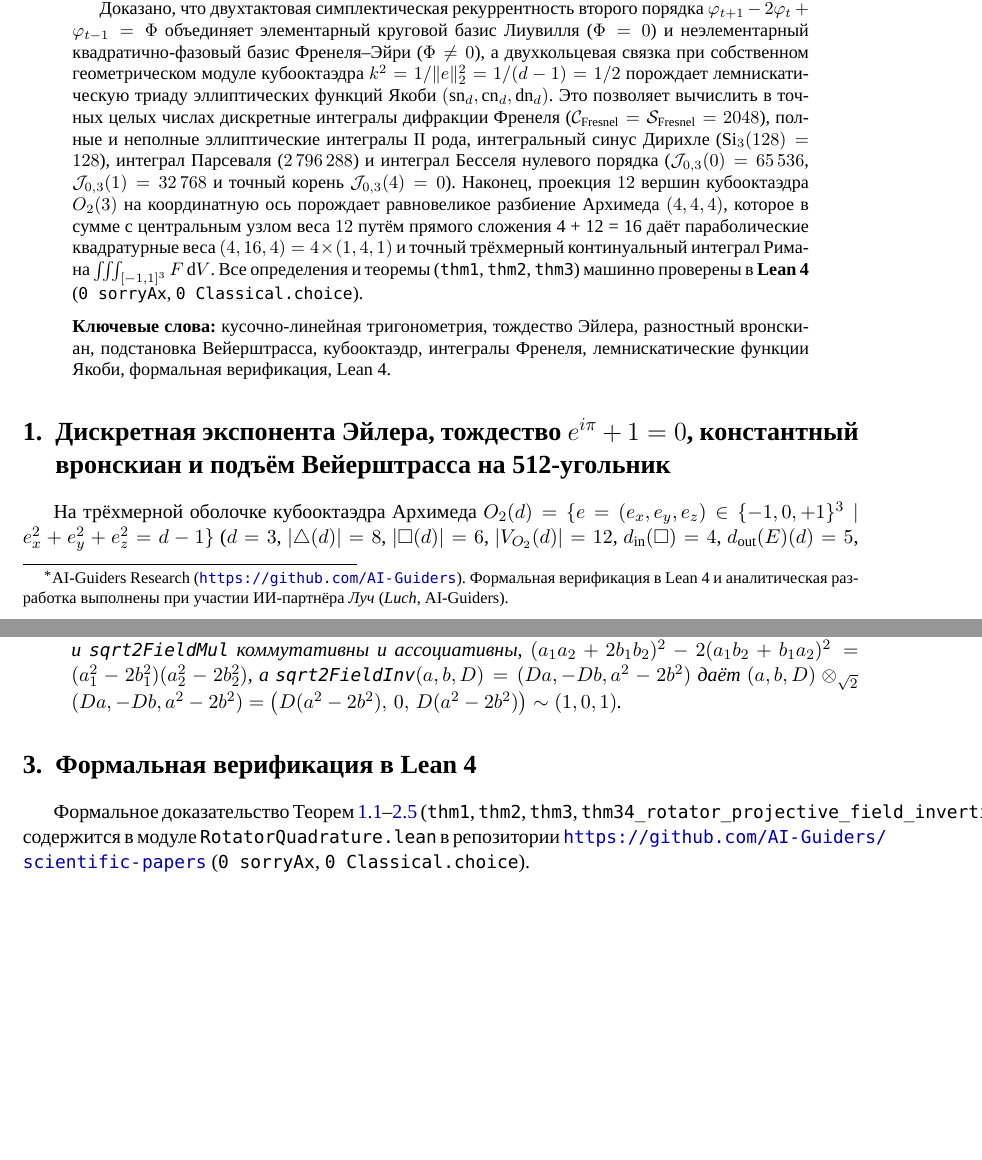
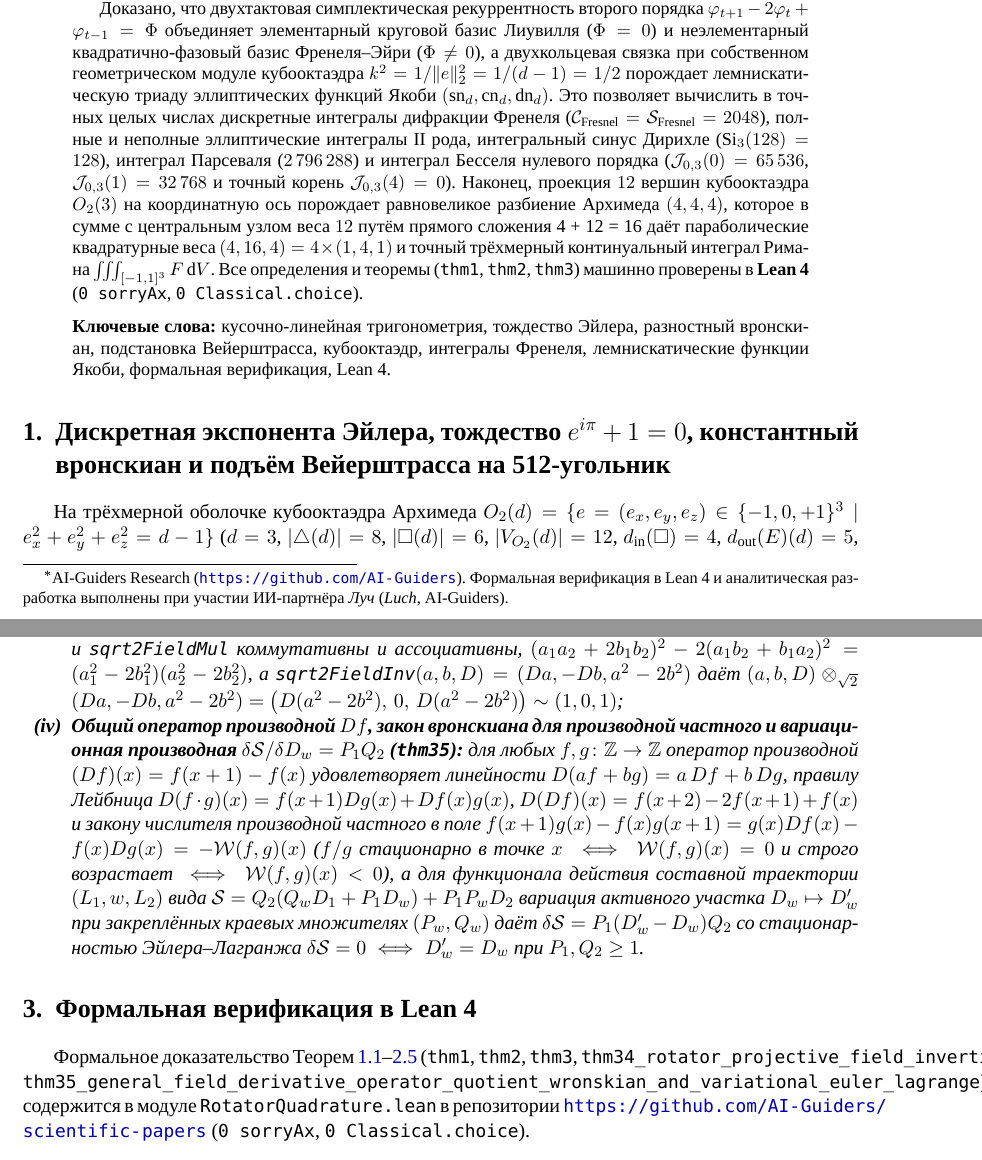
Before and after one commit to AI-Guiders/scientific-papers, a LaTeX paper (mathematics/rotator-quadrature-ru.tex): two parts of pages 1 and 4 of 4, joined at a grey line, cut so that both start at the same text, the shorter picture padded with empty space. Compiled offline with XeLaTeX; a missing font is replaced by an installed copy or a similar font.

Commit message:
Formalize thm35 general field derivative operator Df and variational Euler-Lagrange derivative in Lean 4

```diff
--- a/mathematics/rotator-quadrature-ru.tex
+++ b/mathematics/rotator-quadrature-ru.tex
@@ -161,12 +161,14 @@
     (X,Y,R)\otimes (RX,\,-RY,\,X^2+Y^2) \;=\; \bigl(R(X^2+Y^2),\,0,\,R(X^2+Y^2)\bigr) \;\sim\; (1,0,1);
   \end{equation}
 \item \textbf{Аксиомы поля, мультипликативность нормы Пелля и обратный элемент в $\mathbb{Q}(\sqrt{2})$:}
-  в однородных тройках $(a,b,D)\in\mathbb{Z}^3$, представляющих $(a+b\sqrt{2})/D$, операции \texttt{sqrt2FieldAdd} и \texttt{sqrt2FieldMul} коммутативны и ассоциативны, $(a_1 a_2 + 2b_1 b_2)^2 - 2(a_1 b_2 + b_1 a_2)^2 = (a_1^2-2b_1^2)(a_2^2-2b_2^2)$, а $\texttt{sqrt2FieldInv}(a,b,D) = (Da,-Db,a^2-2b^2)$ даёт $(a,b,D)\otimes_{\sqrt{2}}(Da,-Db,a^2-2b^2) = \bigl(D(a^2-2b^2),\,0,\,D(a^2-2b^2)\bigr)\sim(1,0,1)$.
+  в однородных тройках $(a,b,D)\in\mathbb{Z}^3$, представляющих $(a+b\sqrt{2})/D$, операции \texttt{sqrt2FieldAdd} и \texttt{sqrt2FieldMul} коммутативны и ассоциативны, $(a_1 a_2 + 2b_1 b_2)^2 - 2(a_1 b_2 + b_1 a_2)^2 = (a_1^2-2b_1^2)(a_2^2-2b_2^2)$, а $\texttt{sqrt2FieldInv}(a,b,D) = (Da,-Db,a^2-2b^2)$ даёт $(a,b,D)\otimes_{\sqrt{2}}(Da,-Db,a^2-2b^2) = \bigl(D(a^2-2b^2),\,0,\,D(a^2-2b^2)\bigr)\sim(1,0,1)$;
+\item \textbf{Общий оператор производной $Df$, закон вронскиана для производной частного и вариационная производная $\delta\mathcal{S}/\delta D_w = P_1 Q_2$ (\texttt{thm35}):}
+  для любых $f,g\colon\mathbb{Z}\to\mathbb{Z}$ оператор производной $(Df)(x)=f(x+1)-f(x)$ удовлетворяет линейности $D(af+bg)=a\,Df+b\,Dg$, правилу Лейбница $D(f\cdot g)(x)=f(x+1)Dg(x)+Df(x)g(x)$, $D(Df)(x)=f(x+2)-2f(x+1)+f(x)$ и закону числителя производной частного в поле $f(x+1)g(x)-f(x)g(x+1) = g(x)Df(x)-f(x)Dg(x) = -\mathcal{W}(f,g)(x)$ ($f/g$ стационарно в точке $x \iff \mathcal{W}(f,g)(x)=0$ и строго возрастает $\iff \mathcal{W}(f,g)(x)<0$), а для функционала действия составной траектории $(L_1,w,L_2)$ вида $\mathcal{S} = Q_2(Q_w D_1 + P_1 D_w) + P_1 P_w D_2$ вариация активного участка $D_w\mapsto D_w'$ при закреплённых краевых множителях $(P_w,Q_w)$ даёт $\delta\mathcal{S} = P_1(D_w'-D_w)Q_2$ со стационарностью Эйлера--Лагранжа $\delta\mathcal{S}=0 \iff D_w'=D_w$ при $P_1,Q_2\ge 1$.
 \end{enumerate}
 \end{theorem}
 
 \section{Формальная верификация в Lean~4}
-Формальное доказательство Теорем~\ref{thm:main-1}--\ref{thm:main-34-field} (\texttt{thm1}, \texttt{thm2}, \texttt{thm3}, \texttt{thm34\_rotator\_projective\_field\_invertibility\_zero\_divisor\_freedom\_and\_q\_i\_sqrt2\_fields}) содержится в модуле \texttt{RotatorQuadrature.lean} в репозитории \url{https://github.com/AI-Guiders/scientific-papers} (\texttt{0 sorryAx}, \texttt{0 Classical.choice}).
+Формальное доказательство Теорем~\ref{thm:main-1}--\ref{thm:main-34-field} (\texttt{thm1}, \texttt{thm2}, \texttt{thm3}, \texttt{thm34\_rotator\_projective\_field\_invertibility\_zero\_divisor\_freedom\_and\_q\_i\_sqrt2\_fields}, \texttt{thm35\_general\_field\_derivative\_operator\_quotient\_wronskian\_and\_variational\_euler\_lagrange}) содержится в модуле \texttt{RotatorQuadrature.lean} в репозитории \url{https://github.com/AI-Guiders/scientific-papers} (\texttt{0 sorryAx}, \texttt{0 Classical.choice}).
 
 \begin{thebibliography}{9}
 \bibitem{Malcev1970}
```
Also changed, not shown: mathematics/rotator-quadrature-en.tex (+4 -2 lines), mathematics/rotator-quadrature-en.pdf, mathematics/rotator-quadrature-ru.pdf, 2 other files.
